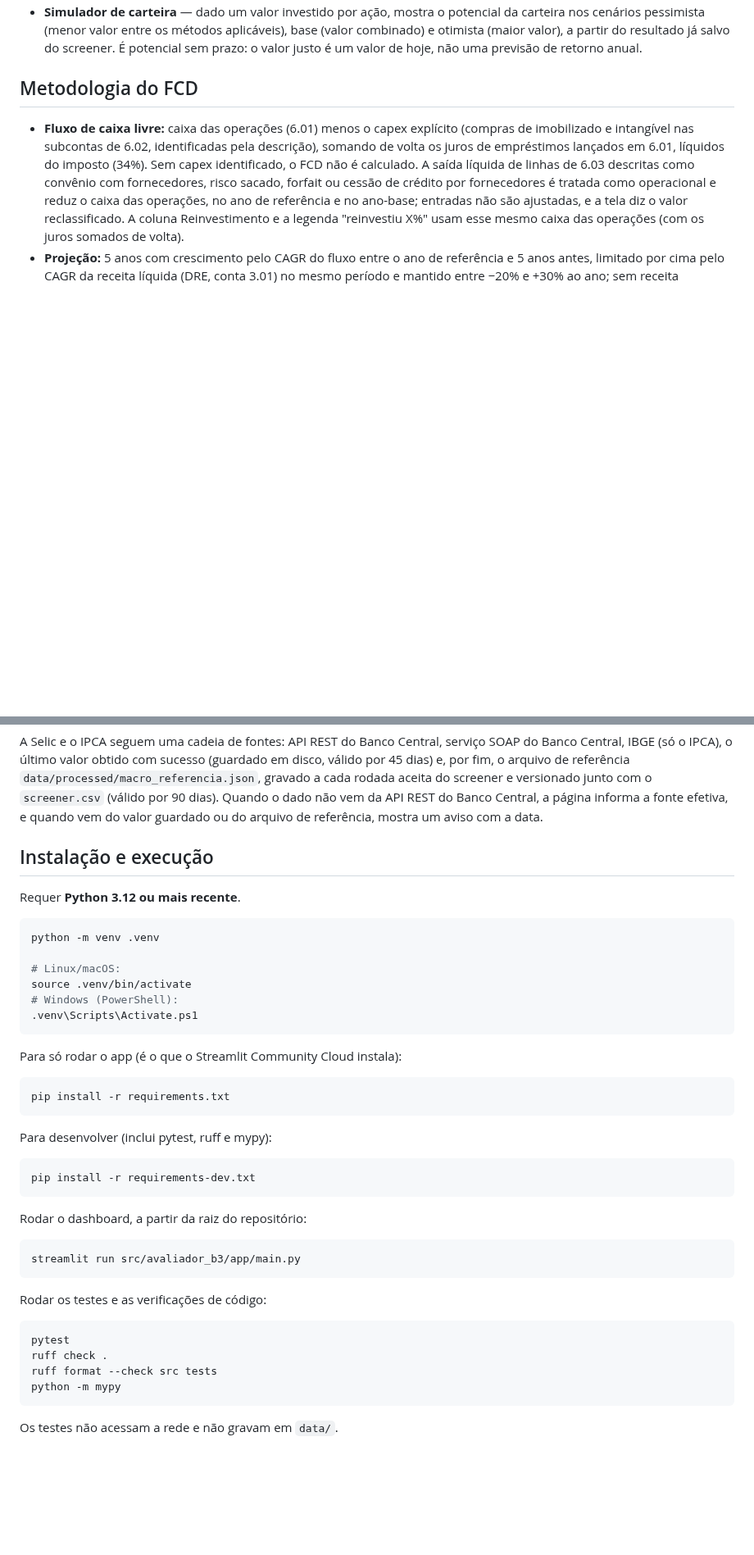
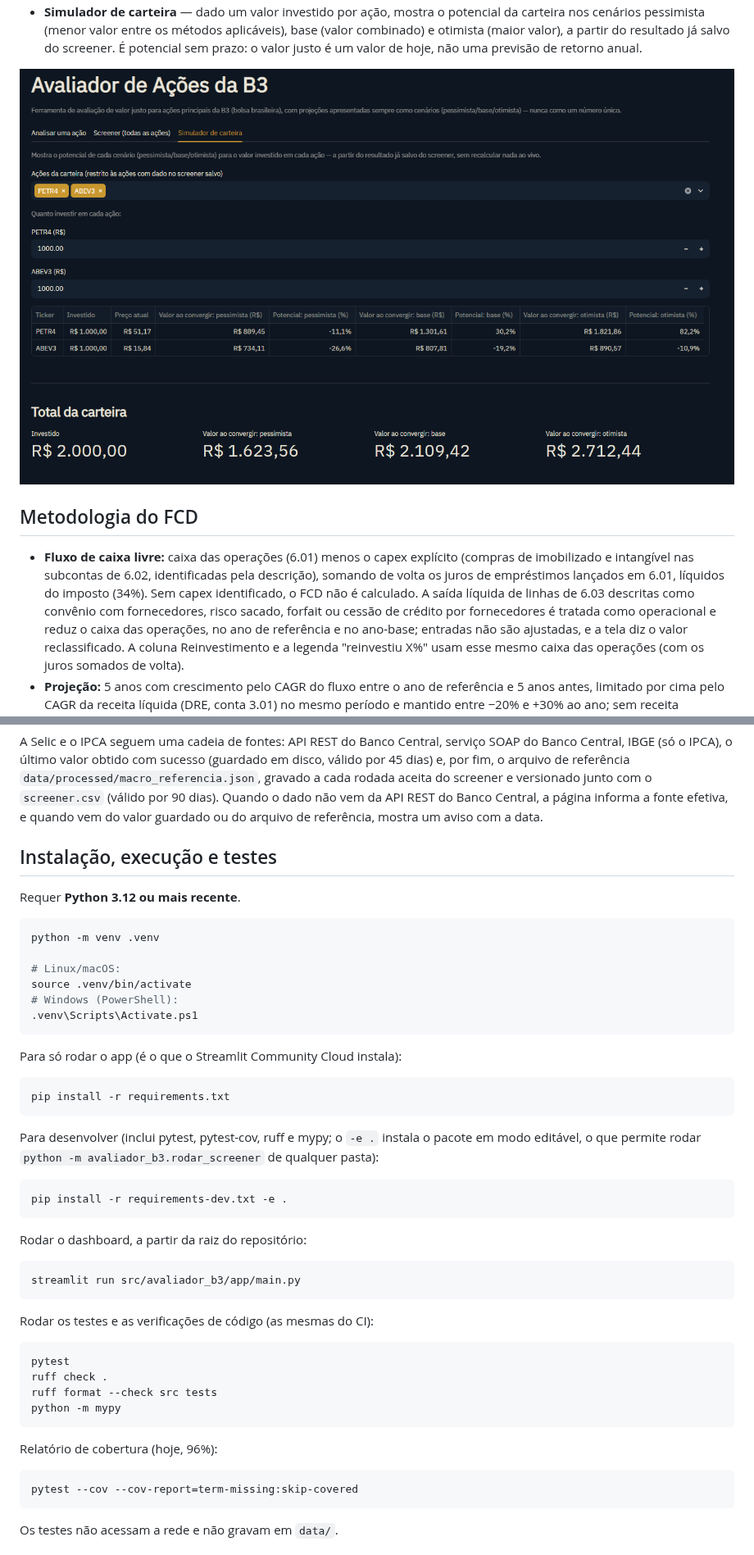
Before and after one commit to gustavocduarte/avaliador-acoes-b3, a Markdown page: README.md, 2 parts joined by grey strips. Shown at 82% size. Drawn GitHub-style; pictures changed too: docs/img/simulador.png (added); blank space fills up the shorter version.

Commit message:
Reorganiza o README como vitrine do projeto, com selos, arquitetura, destaques técnicos e capturas de tela

````diff
--- a/README.md
+++ b/README.md
@@ -40,6 +91,8 @@ O dashboard (Streamlit) tem três abas:
   aplicáveis), base (valor combinado) e otimista (maior valor), a partir do
   resultado já salvo do screener. É potencial sem prazo: o valor justo é um
   valor de hoje, não uma previsão de retorno anual.
+
+![Simulador de carteira: valor investido por ação e potencial nos cenários pessimista, base e otimista](docs/img/simulador.png)
 
 ## Metodologia do FCD
 
@@ -99,7 +159,7 @@ Quando o dado não vem da API REST do Banco Central, a página informa a fonte
 efetiva, e quando vem do valor guardado ou do arquivo de referência, mostra um
 aviso com a data.
 
-## Instalação e execução
+## Instalação, execução e testes
 
 Requer **Python 3.12 ou mais recente**.
 
@@ -118,10 +178,11 @@ Para só rodar o app (é o que o Streamlit Community Cloud instala):
 pip install -r requirements.txt
 ```
 
-Para desenvolver (inclui pytest, ruff e mypy):
+Para desenvolver (inclui pytest, pytest-cov, ruff e mypy; o `-e .` instala o pacote em modo
+editável, o que permite rodar `python -m avaliador_b3.rodar_screener` de qualquer pasta):
 
 ```bash
-pip install -r requirements-dev.txt
+pip install -r requirements-dev.txt -e .
 ```
 
 Rodar o dashboard, a partir da raiz do repositório:
@@ -130,13 +191,19 @@ Rodar o dashboard, a partir da raiz do repositório:
 streamlit run src/avaliador_b3/app/main.py
 ```
 
-Rodar os testes e as verificações de código:
+Rodar os testes e as verificações de código (as mesmas do CI):
 
 ```bash
 pytest
 ruff check .
 ruff format --check src tests
 python -m mypy
+```
+
+Relatório de cobertura (hoje, 96%):
+
+```bash
+pytest --cov --cov-report=term-missing:skip-covered
 ```
 
 Os testes não acessam a rede e não gravam em `data/`.
````
Also changed, not shown: other parts of README.md (+78 -15 lines), docs/img/acao.png (added).
